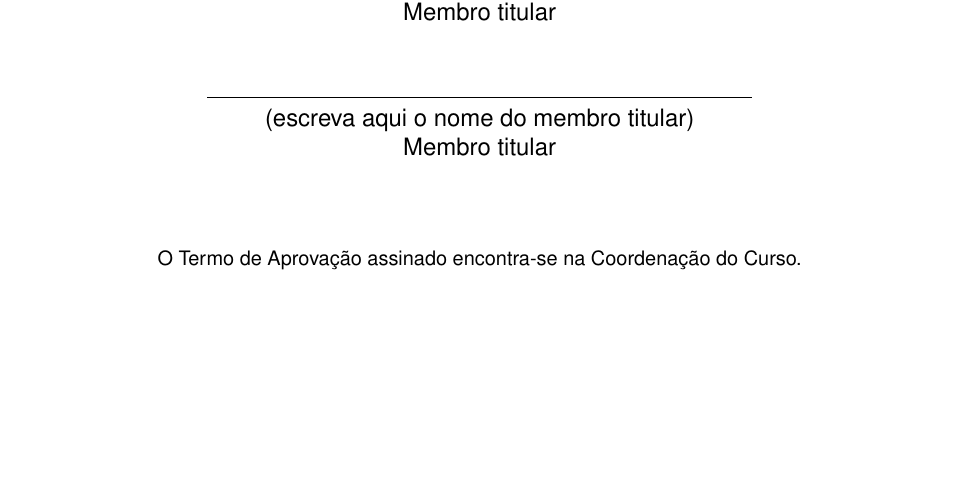
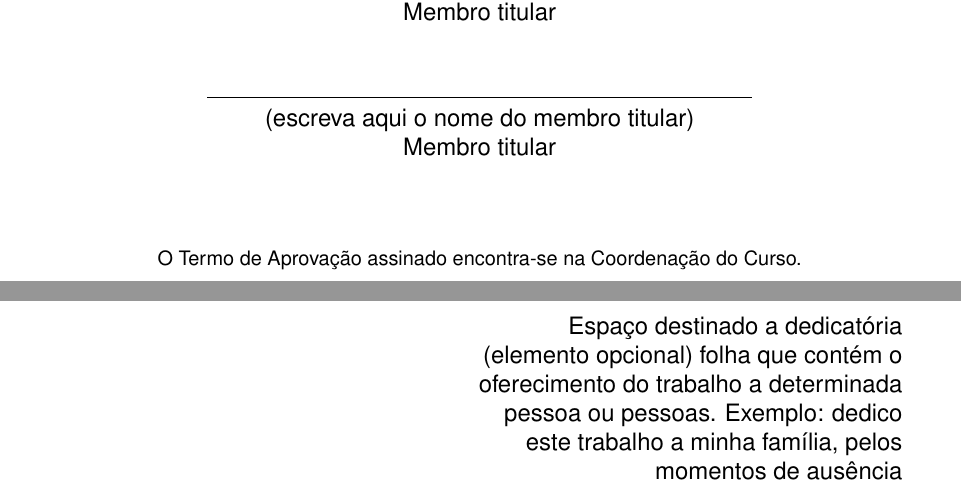
Before and after one commit to carinasylver/solidarize-monografia, a LaTeX thesis (main.tex, which reads pretextuais/dedicatoria.tex): part of page 3 of 3 before the commit and two parts of pages 3 and 4 of 4 after it, the two joined at a grey line, cut so that both start at the same text, the shorter picture padded with empty space. Compiled offline with pdfLaTeX.

Commit message:
:sparkles: feat(pre-textual): add dedicatória

```diff
--- /dev/null
+++ b/pretextuais/dedicatoria.tex
@@ -0,0 +1,18 @@
+\begin{dedicatoria}
+   \vspace*{\fill} %empurra o texto todo para o rodapé da pagina
+    \hspace{.45\textwidth} % empurra o bloco para a direita 45% da largura da página
+    \begin{minipage}{.47\textwidth}
+        \SingleSpacing % ABNT exige espaçamento simples nesta parte
+        \raggedleft
+        \hyphenpenalty=10000 % evita quebras de palavras
+        \hbadness=10000 % evita mensagens de "underfull hbox"
+        \sloppy % permite que o texto se ajuste melhor, evitando espaços excessivos
+
+        Espaço destinado a dedicatória (elemento opcional)
+        folha que contém o oferecimento do trabalho a determinada pessoa ou pessoas.
+        Exemplo: dedico este trabalho a minha família, pelos momentos de ausência
+
+    \end{minipage}
+
+
+\end{dedicatoria}
```
Also changed, not shown: main.tex (+2 -0 lines).
